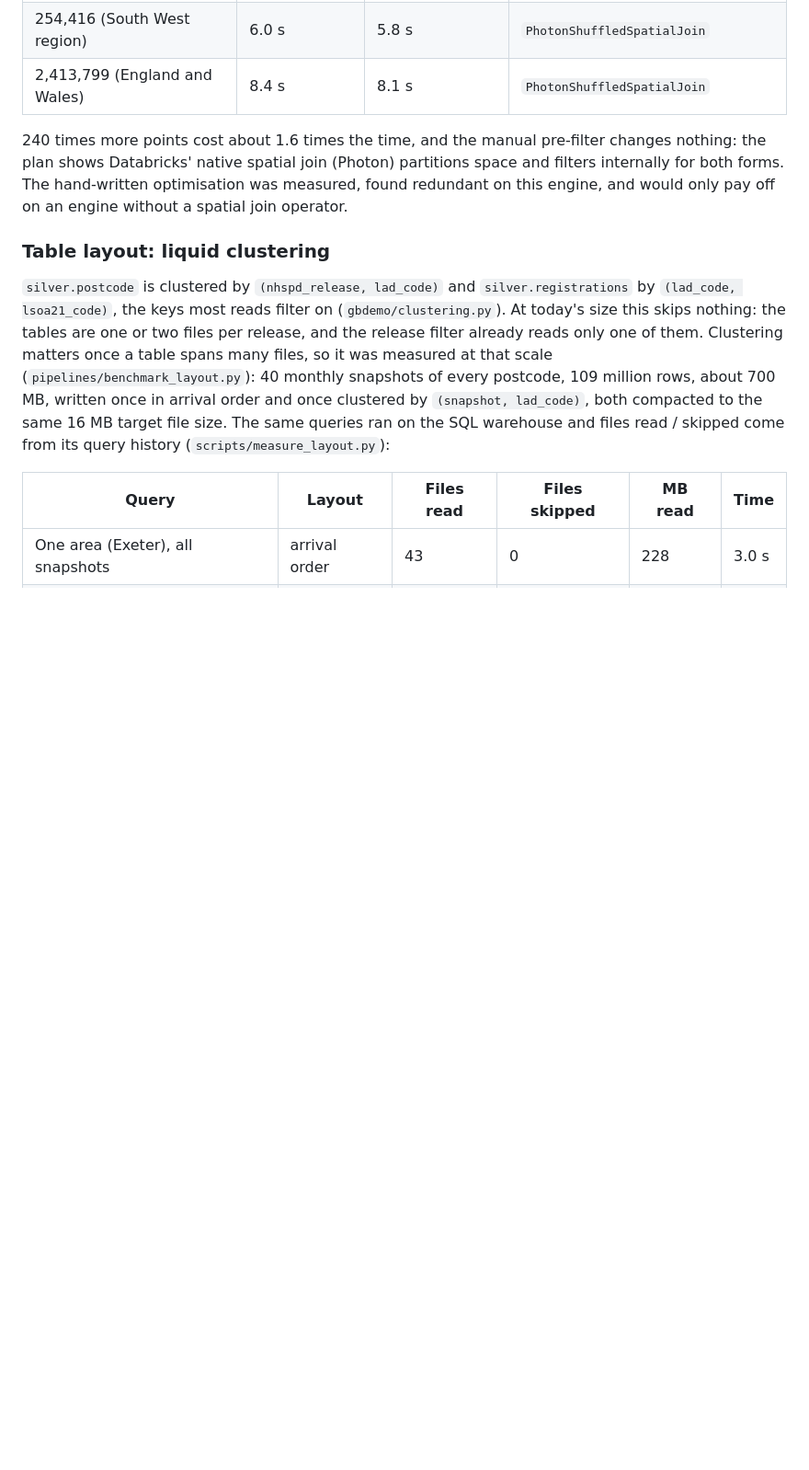
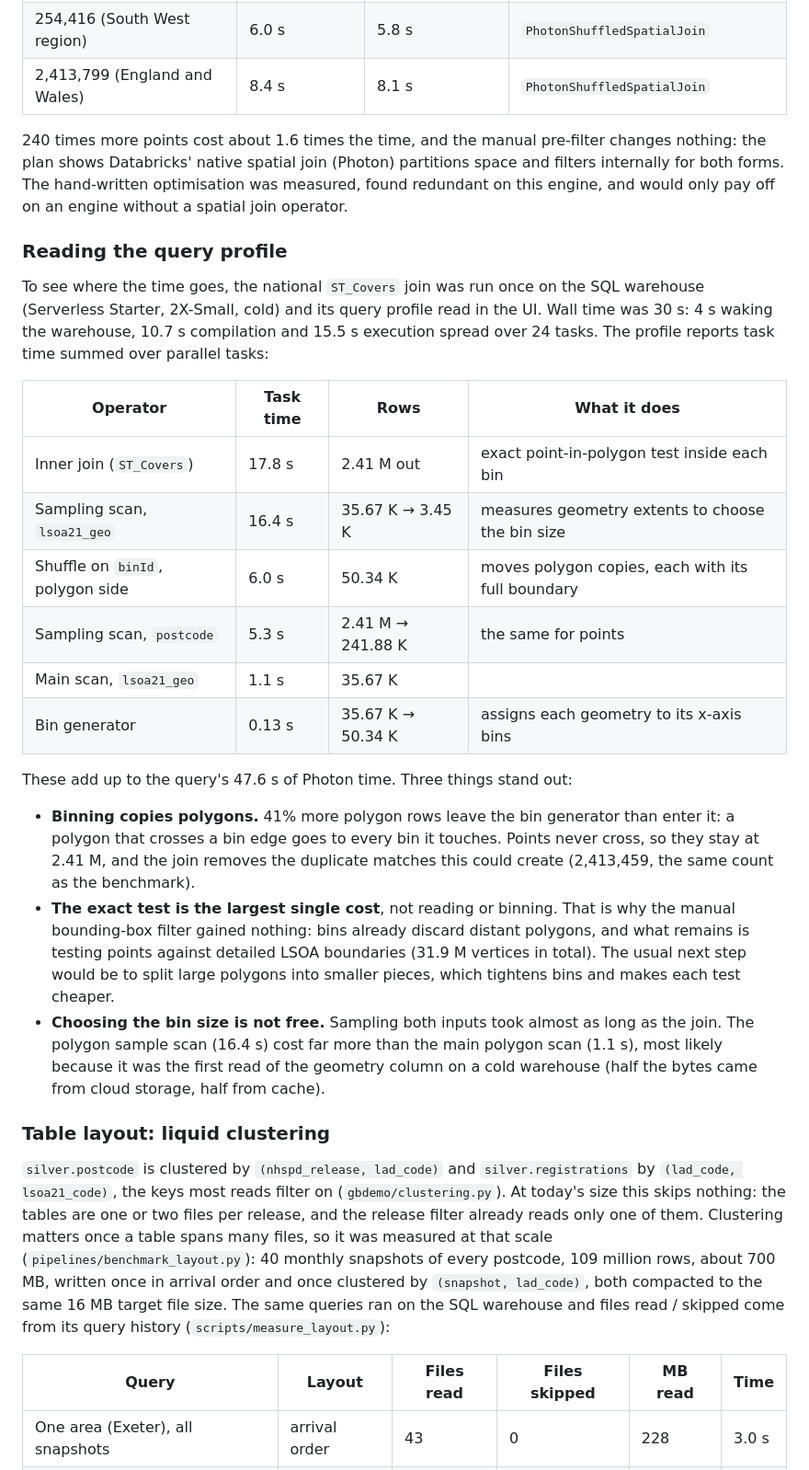
Before and after one commit to petersolan/GB-Demographic-Geospatial-Databricks, a Markdown page: README.md, the part around one of its changes. Shown at 92% size. Rendered like a GitHub page; blank space fills up the shorter version.

Commit message:
README: query-profile breakdown of the national spatial join

```diff
--- a/README.md
+++ b/README.md
@@ -97,6 +97,38 @@ bounding-box pre-filter followed by `ST_Covers`.
 plan shows Databricks' native spatial join (Photon) partitions space and filters internally for both
 forms. The hand-written optimisation was measured, found redundant on this engine, and would only
 pay off on an engine without a spatial join operator.
+
+### Reading the query profile
+
+To see where the time goes, the national `ST_Covers` join was run once on the SQL warehouse
+(Serverless Starter, 2X-Small, cold) and its query profile read in the UI. Wall time was 30 s: 4 s
+waking the warehouse, 10.7 s compilation and 15.5 s execution spread over 24 tasks. The profile
+reports task time summed over parallel tasks:
+
+| Operator | Task time | Rows | What it does |
+|---|---|---|---|
+| Inner join (`ST_Covers`) | 17.8 s | 2.41 M out | exact point-in-polygon test inside each bin |
+| Sampling scan, `lsoa21_geo` | 16.4 s | 35.67 K → 3.45 K | measures geometry extents to choose the bin size |
+| Shuffle on `binId`, polygon side | 6.0 s | 50.34 K | moves polygon copies, each with its full boundary |
+| Sampling scan, `postcode` | 5.3 s | 2.41 M → 241.88 K | the same for points |
+| Main scan, `lsoa21_geo` | 1.1 s | 35.67 K | |
+| Bin generator | 0.13 s | 35.67 K → 50.34 K | assigns each geometry to its x-axis bins |
+
+These add up to the query's 47.6 s of Photon time. Three things stand out:
+
+- **Binning copies polygons.** 41% more polygon rows leave the bin generator than enter it: a
+  polygon that crosses a bin edge goes to every bin it touches. Points never cross, so they stay at
+  2.41 M, and the join removes the duplicate matches this could create (2,413,459, the same count
+  as the benchmark).
+- **The exact test is the largest single cost**, not reading or binning. That is why the manual
+  bounding-box filter gained nothing: bins already discard distant polygons, and what remains is
+  testing points against detailed LSOA boundaries (31.9 M vertices in total). The usual next step
+  would be to split large polygons into smaller pieces, which tightens bins and makes each test
+  cheaper.
+- **Choosing the bin size is not free.** Sampling both inputs took almost as long as the join. The
+  polygon sample scan (16.4 s) cost far more than the main polygon scan (1.1 s), most likely because
+  it was the first read of the geometry column on a cold warehouse (half the bytes came from cloud
+  storage, half from cache).
 
 ### Table layout: liquid clustering
 
```
Also changed, not shown: other parts of README.md (+1 -1 lines).
